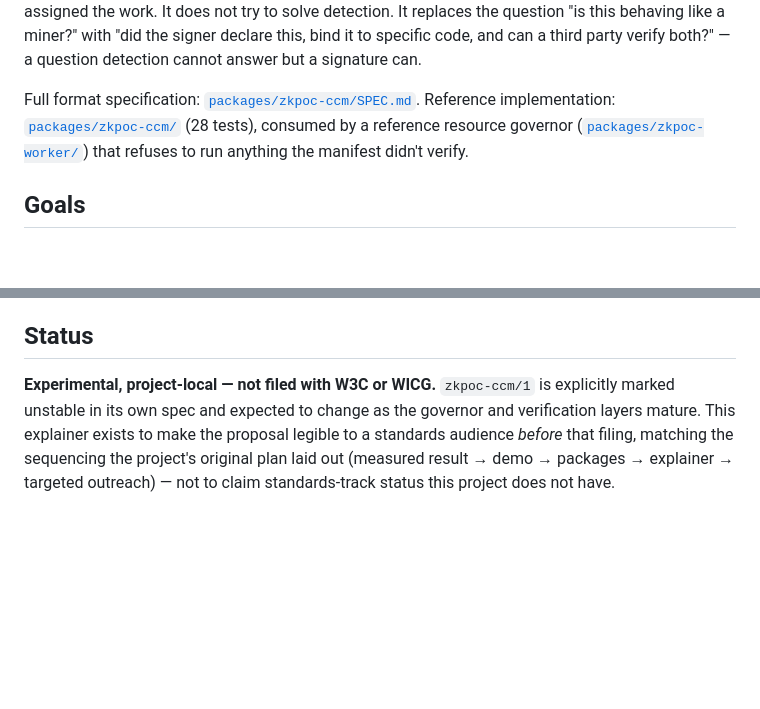
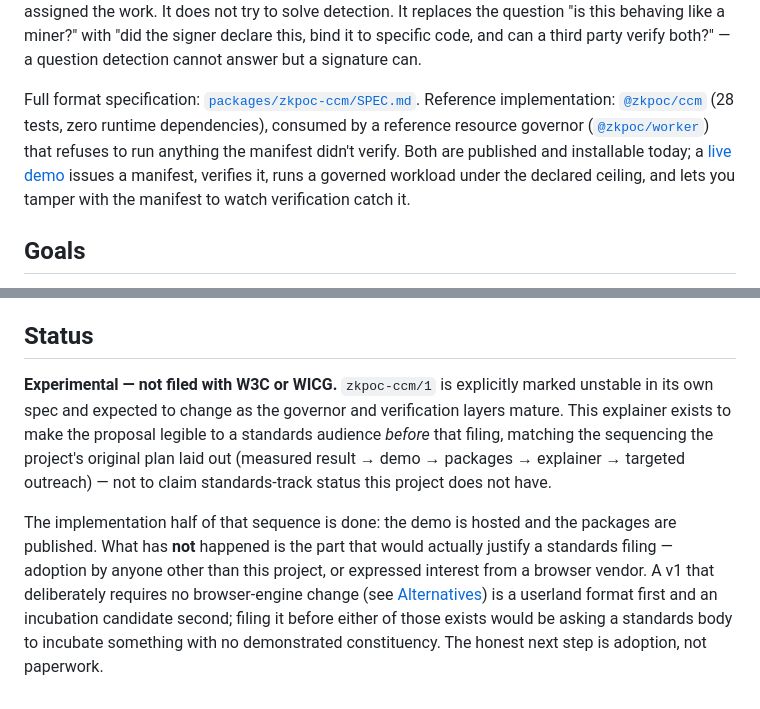
Before and after one commit to DevGurav/zkpoc, a Markdown page: explainer/index.md, 2 parts joined by grey strips. GitHub-like rendering; blank space fills up the shorter version.

Commit message:
docs(explainer): cite the now-live demo and published packages
The explainer was written before deployment and pointed only at local
repo paths. A standards audience reads 'installable today, with a live
demo' very differently from 'code in a repo', so the reference-
implementation section now links @zkpoc/ccm, @zkpoc/worker and the hosted
demo directly.

Status section also states plainly what would actually justify a WICG
filing -- adoption or vendor interest, neither of which exists yet -- so
the doc doesn't read as though filing were merely a pending checkbox.

```diff
--- a/explainer/index.md
+++ b/explainer/index.md
@@ -39,10 +39,14 @@ this, bind it to specific code, and can a third party verify both?" — a
 question detection cannot answer but a signature can.
 
 Full format specification: [`packages/zkpoc-ccm/SPEC.md`](../packages/zkpoc-ccm/SPEC.md).
-Reference implementation: [`packages/zkpoc-ccm/`](../packages/zkpoc-ccm/) (28
-tests), consumed by a reference resource governor
-([`packages/zkpoc-worker/`](../packages/zkpoc-worker/)) that refuses to run
-anything the manifest didn't verify.
+Reference implementation: [`@zkpoc/ccm`](https://www.npmjs.com/package/@zkpoc/ccm)
+(28 tests, zero runtime dependencies), consumed by a reference resource
+governor ([`@zkpoc/worker`](https://www.npmjs.com/package/@zkpoc/worker))
+that refuses to run anything the manifest didn't verify. Both are published
+and installable today; a [live demo](https://devgurav.github.io/zkpoc/demo/)
+issues a manifest, verifies it, runs a governed workload under the declared
+ceiling, and lets you tamper with the manifest to watch verification catch
+it.
 
 ## Goals
 
@@ -243,10 +247,20 @@ the maintainer rather than through this repo.
 
 ## Status
 
-**Experimental, project-local — not filed with W3C or WICG.** `zkpoc-ccm/1`
-is explicitly marked unstable in its own spec and expected to change as the
-governor and verification layers mature. This explainer exists to make the
-proposal legible to a standards audience *before* that filing, matching the
+**Experimental — not filed with W3C or WICG.** `zkpoc-ccm/1` is explicitly
+marked unstable in its own spec and expected to change as the governor and
+verification layers mature. This explainer exists to make the proposal
+legible to a standards audience *before* that filing, matching the
 sequencing the project's original plan laid out (measured result → demo →
 packages → explainer → targeted outreach) — not to claim standards-track
 status this project does not have.
+
+The implementation half of that sequence is done: the demo is hosted and
+the packages are published. What has **not** happened is the part that
+would actually justify a standards filing — adoption by anyone other than
+this project, or expressed interest from a browser vendor. A v1 that
+deliberately requires no browser-engine change (see
+[Alternatives](#alternatives-considered)) is a userland format first and an
+incubation candidate second; filing it before either of those exists would
+be asking a standards body to incubate something with no demonstrated
+constituency. The honest next step is adoption, not paperwork.
```
